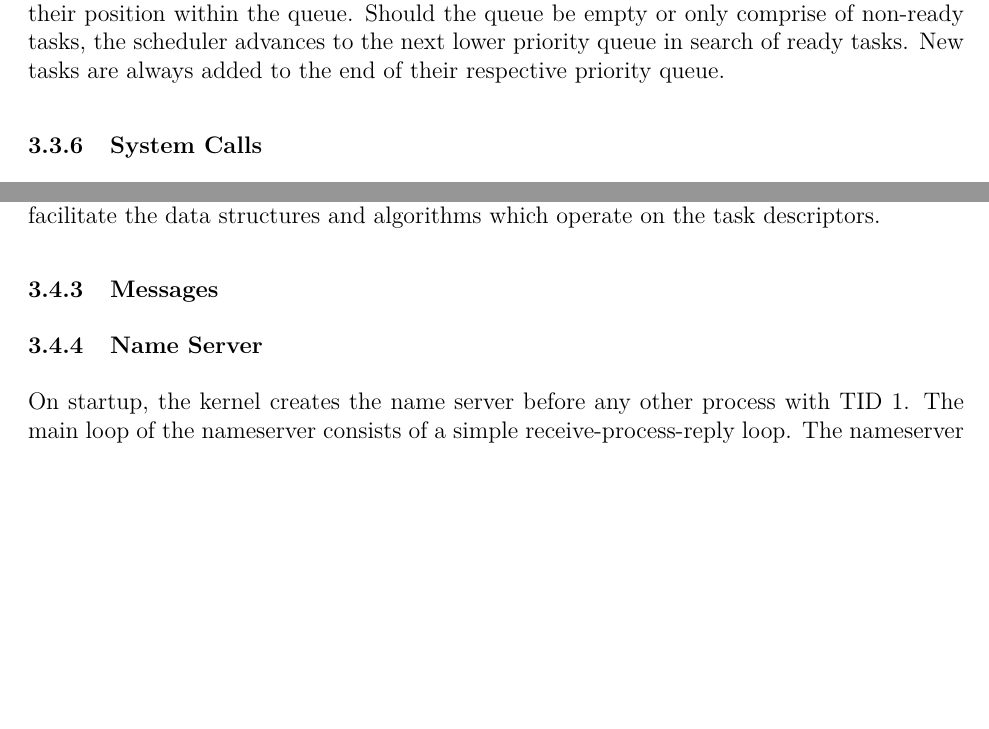
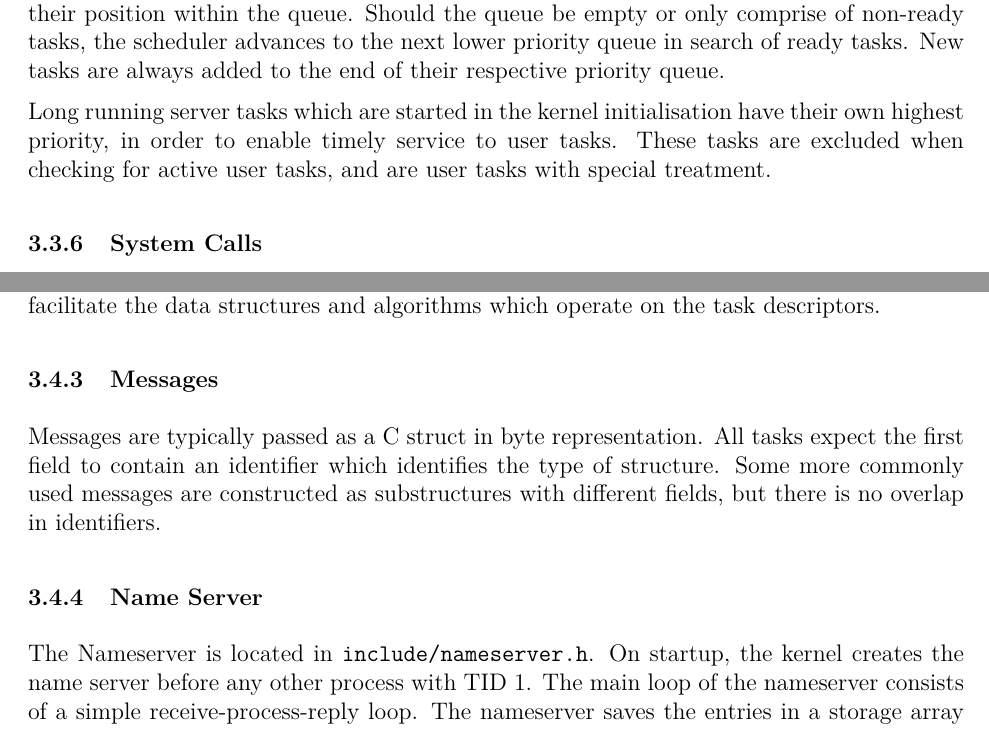
Before and after one commit to trevoryao/cs452-kernel, a LaTeX document (docs/k2/k2.tex): two parts of pages 7 and 9 of 12, joined at a grey line, cut so that both start at the same text, the shorter picture padded with empty space. Compiled offline with pdfLaTeX.

Commit message:
last part of docs

```diff
--- a/docs/k2/k2.tex
+++ b/docs/k2/k2.tex
@@ -179,7 +179,7 @@ void context_switch_out(task_t *curr_user_task, kernel_state *kernel_task);
     Should the queue be empty or only comprise of non-ready tasks, the scheduler advances to the next lower priority queue in search of ready tasks.
     New tasks are always added to the end of their respective priority queue.
 
-    % TODO: priorities
+    Long running server tasks which are started in the kernel initialisation have their own highest priority, in order to enable timely service to user tasks. These tasks are excluded when checking for active user tasks, and are user tasks with special treatment.
 
     \subsubsection{System Calls}
     \label{sec:sys-calls}
@@ -228,9 +228,10 @@ void context_switch_out(task_t *curr_user_task, kernel_state *kernel_task);
     In order to simplify context switching, all of the registers are stored in the task descriptor, rather than on the stack. This allows the kernel to maintain ownership, and easily return system call return values to the user-level programs. All the other fields of the task descriptor facilitate the data structures and algorithms which operate on the task descriptors.
 
     \subsubsection{Messages}
-    % TODO
+    Messages are typically passed as a C struct in byte representation. All tasks expect the first field to contain an identifier which identifies the type of structure. Some more commonly used messages are constructed as substructures with different fields, but there is no overlap in identifiers.
 
     \subsubsection{Name Server}
+    The Nameserver is located in \verb`include/nameserver.h`.
     On startup, the kernel creates the name server before any other process with TID 1.
     The main loop of the nameserver consists of a simple receive-process-reply loop.
     The nameserver saves the entries in a storage array of length 256, but maintains a bucket-hash map on top
```
Also changed, not shown: docs/k2/k2.pdf, docs/k2/k2.tex (1 more changed lines).
